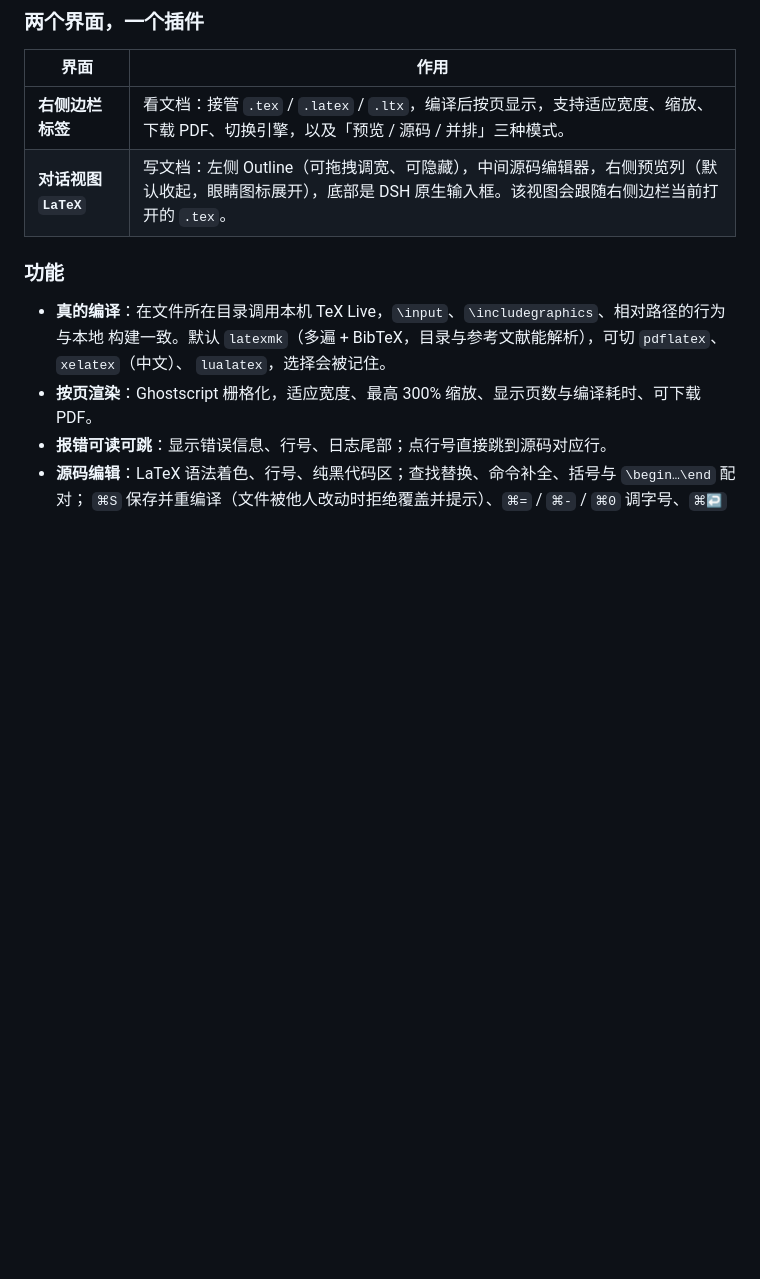
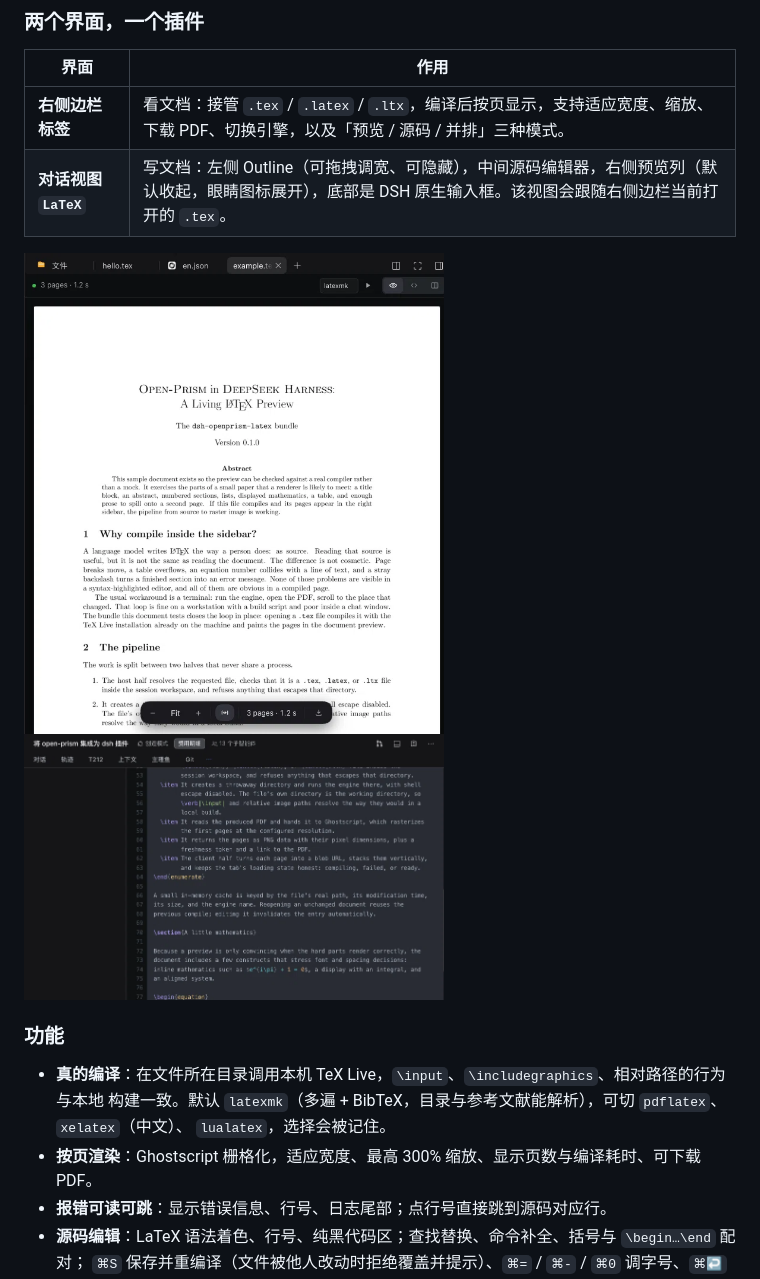
Before and after one commit to Kevoyuan/prism-latex, a Markdown page: README.md, the part around one of its changes. Rendered like a GitHub page; pictures changed too: docs/editor.png (added), docs/preview.png (added); blank space fills up the shorter version.

```diff
--- a/README.md
+++ b/README.md
@@ -174,6 +187,11 @@ LaTeX 写作工作台 + 实时预览）。本项目是**为 DSH 插件 API 独
 |---|---|
 | **右侧边栏标签** | 看文档：接管 `.tex` / `.latex` / `.ltx`，编译后按页显示，支持适应宽度、缩放、下载 PDF、切换引擎，以及「预览 / 源码 / 并排」三种模式。 |
 | **对话视图 `LaTeX`** | 写文档：左侧 Outline（可拖拽调宽、可隐藏），中间源码编辑器，右侧预览列（默认收起，眼睛图标展开），底部是 DSH 原生输入框。该视图会跟随右侧边栏当前打开的 `.tex`。 |
+
+<p>
+  <img src="docs/preview.png" width="420" alt="右侧边栏：编译后的页面栈与引擎选择" />
+  <img src="docs/editor.png" width="420" alt="编辑器：语法着色与粘性章节条" />
+</p>
 
 ### 功能
 
```
Also changed, not shown: other parts of README.md (+13 -0 lines), docs/view.png (added).
